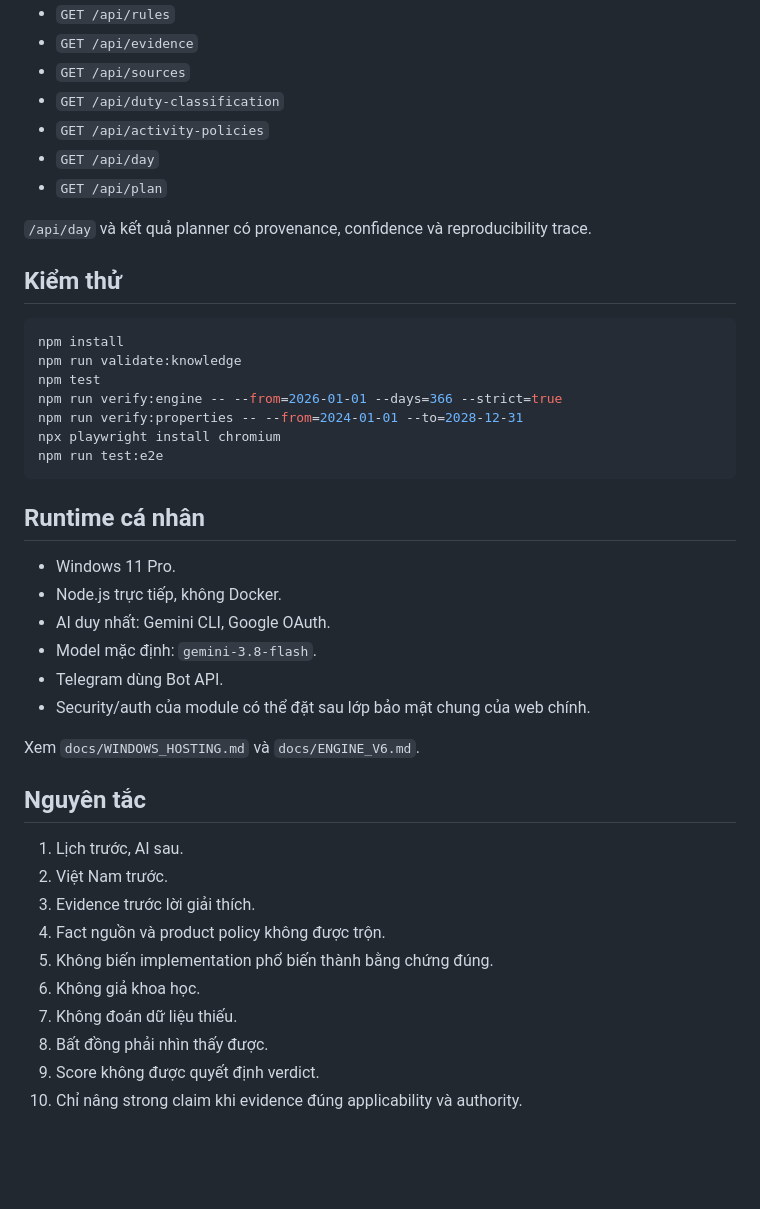
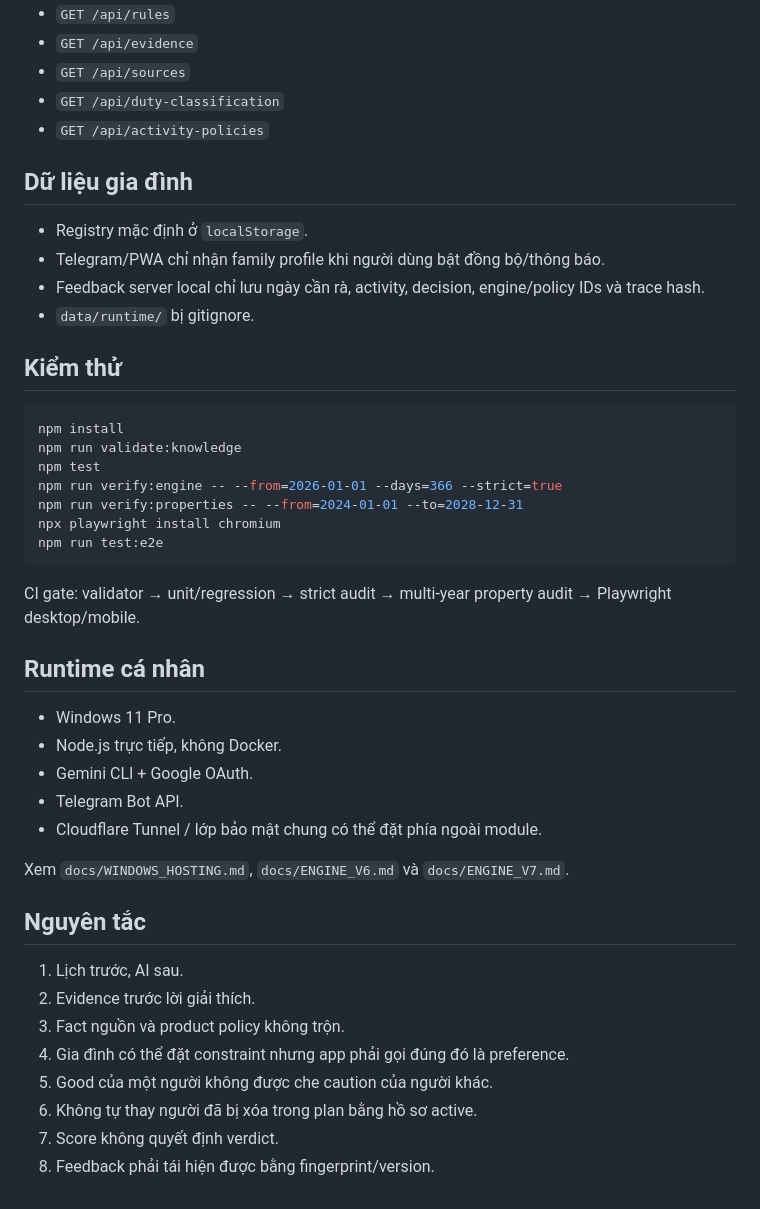
Before and after one commit to eddyvn98/LichViet-AI, a Markdown page: README.md, the part around one of its changes. Rendered like a GitHub page; blank space fills up the shorter version.

Commit message:
docs: rewrite README for family selection v7

````diff
--- a/README.md
+++ b/README.md
@@ -63,10 +68,13 @@ Nguyên tắc này bám theo chính cảnh báo trong `御定星歷考原`: khô
 - `GET /api/sources`
 - `GET /api/duty-classification`
 - `GET /api/activity-policies`
-- `GET /api/day`
-- `GET /api/plan`
 
-`/api/day` và kết quả planner có provenance, confidence và reproducibility trace.
+## Dữ liệu gia đình
+
+- Registry mặc định ở `localStorage`.
+- Telegram/PWA chỉ nhận family profile khi người dùng bật đồng bộ/thông báo.
+- Feedback server local chỉ lưu ngày cần rà, activity, decision, engine/policy IDs và trace hash.
+- `data/runtime/` bị gitignore.
 
 ## Kiểm thử
 
@@ -80,26 +88,25 @@ npx playwright install chromium
 npm run test:e2e
 ```
 
+CI gate: validator → unit/regression → strict audit → multi-year property audit → Playwright desktop/mobile.
+
 ## Runtime cá nhân
 
 - Windows 11 Pro.
 - Node.js trực tiếp, không Docker.
-- AI duy nhất: Gemini CLI, Google OAuth.
-- Model mặc định: `gemini-3.8-flash`.
-- Telegram dùng Bot API.
-- Security/auth của module có thể đặt sau lớp bảo mật chung của web chính.
+- Gemini CLI + Google OAuth.
+- Telegram Bot API.
+- Cloudflare Tunnel / lớp bảo mật chung có thể đặt phía ngoài module.
 
-Xem `docs/WINDOWS_HOSTING.md` và `docs/ENGINE_V6.md`.
+Xem `docs/WINDOWS_HOSTING.md`, `docs/ENGINE_V6.md` và `docs/ENGINE_V7.md`.
 
 ## Nguyên tắc
 
 1. Lịch trước, AI sau.
-2. Việt Nam trước.
-3. Evidence trước lời giải thích.
-4. Fact nguồn và product policy không được trộn.
-5. Không biến implementation phổ biến thành bằng chứng đúng.
-6. Không giả khoa học.
-7. Không đoán dữ liệu thiếu.
-8. Bất đồng phải nhìn thấy được.
-9. Score không được quyết định verdict.
-10. Chỉ nâng strong claim khi evidence đúng applicability và authority.
+2. Evidence trước lời giải thích.
+3. Fact nguồn và product policy không trộn.
+4. Gia đình có thể đặt constraint nhưng app phải gọi đúng đó là preference.
+5. Good của một người không được che caution của người khác.
+6. Không tự thay người đã bị xóa trong plan bằng hồ sơ active.
+7. Score không quyết định verdict.
+8. Feedback phải tái hiện được bằng fingerprint/version.
````
Also changed, not shown: other parts of README.md (+53 -48 lines).
